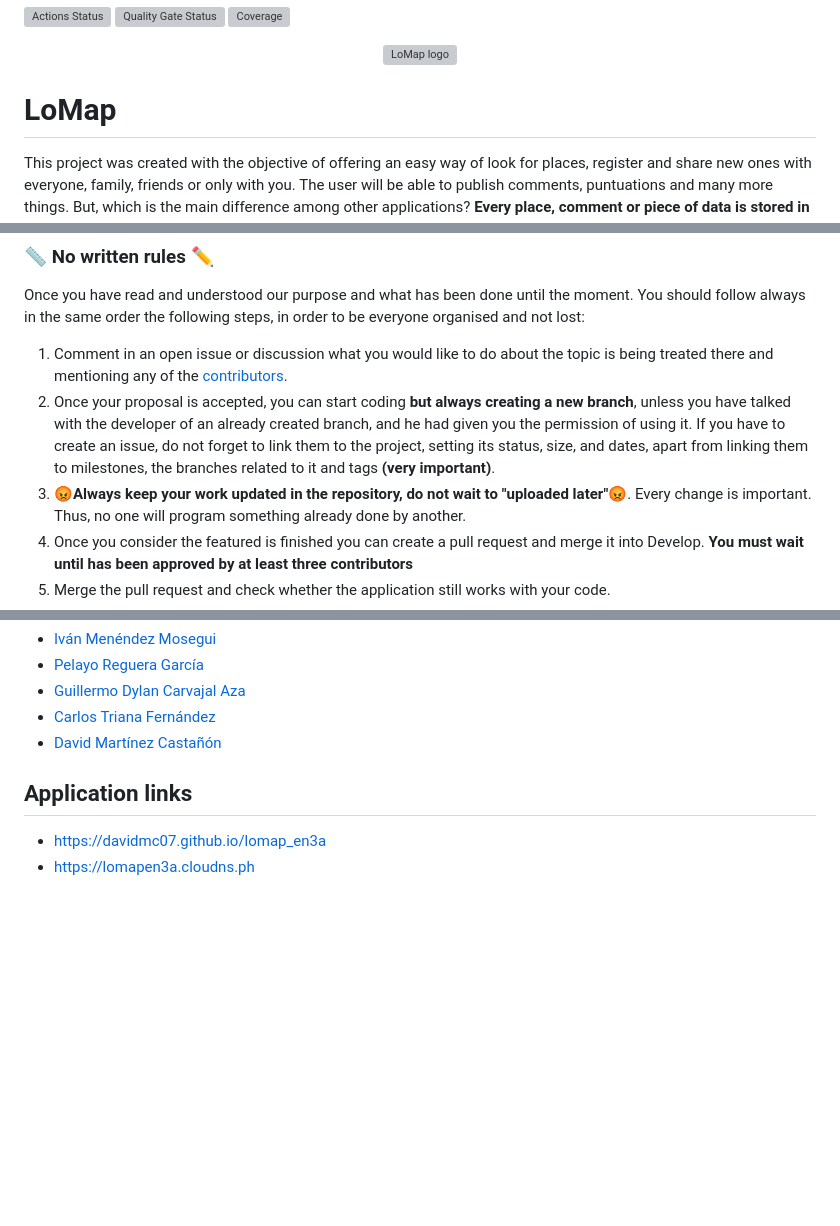
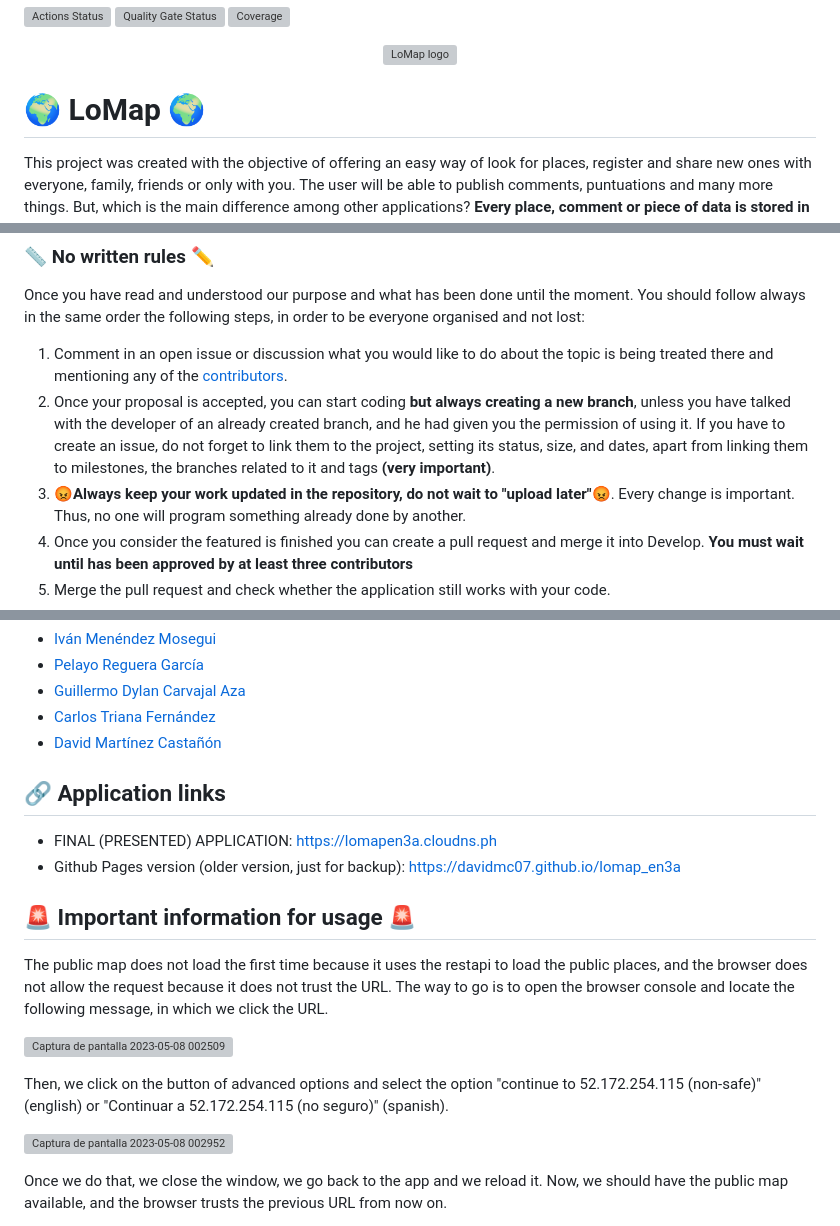
Before and after one commit to Arquisoft/lomap_en3a, a Markdown page: README.md, 3 parts joined by grey strips. Rendered like a GitHub page; blank space fills up the shorter version; grey boxes are pictures that could not be loaded.

Commit message:
Update usage information

```diff
--- a/README.md
+++ b/README.md
@@ -6,7 +6,7 @@
 <img src="/docs/images/LoMap_logo.ico" alt="LoMap logo" height="200">
 </p>
 
-# LoMap
+# :earth_africa: LoMap :earth_africa:
 
 This project was created with the objective of offering an easy way of look for places, register
 and share new ones with everyone, family, friends or only with you. The user will be able to
@@ -36,7 +36,7 @@ and not lost:
    had given you the permission of using it. If you have to create an issue, do not forget to
    link them to the project, setting its status, size, and dates, apart from linking them to
    milestones, the branches related to it and tags **(very important)**.
-3. :rage:**Always keep your work updated in the repository, do not wait to "uploaded
+3. :rage:**Always keep your work updated in the repository, do not wait to "upload
    later"**:rage:. Every
    change is important. Thus, no one will program something already done by another.
 4. Once you consider the featured is finished you can create a pull request and merge it into
@@ -54,6 +54,18 @@ This project is being maintained by:
  - [Carlos Triana Fernández](https://github.com/UO283428)
  - [David Martínez Castañón](https://github.com/Davidmc07)
 
-## Application links
- - https://davidmc07.github.io/lomap_en3a
- - https://lomapen3a.cloudns.ph
+## :link: Application links
+ - FINAL (PRESENTED) APPLICATION: https://lomapen3a.cloudns.ph
+ - Github Pages version (older version, just for backup): https://davidmc07.github.io/lomap_en3a
+
+ ## :rotating_light: Important information for usage :rotating_light:
+ The public map does not load the first time because it uses the restapi to load the public places, and the browser does not allow the request because it does not trust the URL. The way to go is to open the browser console and locate the following message, in which we click the URL.
+
+ ![Captura de pantalla 2023-05-08 002509](https://user-images.githubusercontent.com/98897888/236705410-a64fef65-d5d2-4c55-886d-b13485b029f3.png)
+
+ Then, we click on the button of advanced options and select the option "continue to 52.172.254.115 (non-safe)" (english) or "Continuar a 52.172.254.115 (no seguro)" (spanish).
+
+ ![Captura de pantalla 2023-05-08 002952](https://user-images.githubusercontent.com/98897888/236705680-b1f96212-e143-4242-b376-5844015ba6e0.png)
+
+Once we do that, we close the window, we go back to the app and we reload it. Now, we should have the public map available, and the browser trusts the previous URL from now on.
+
```
Also changed, not shown: other parts of README.md (+1 -0 lines).
